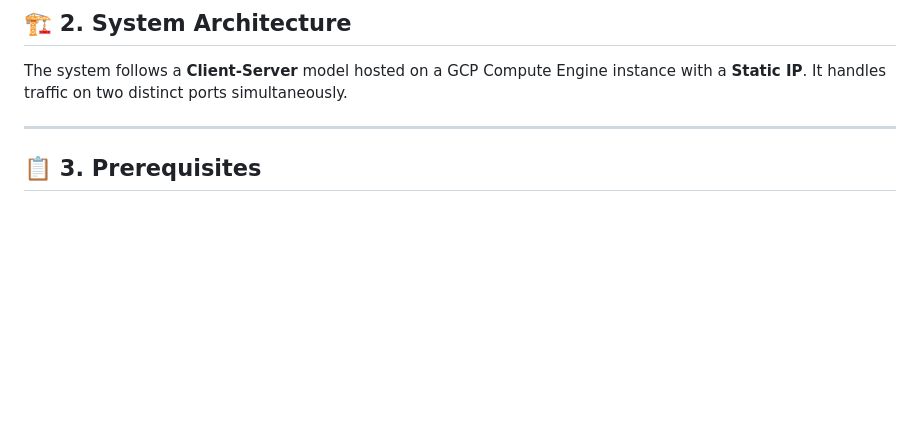
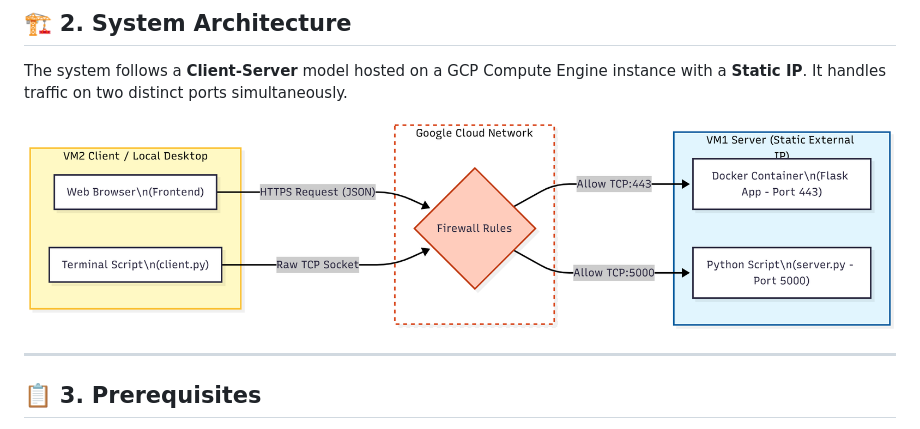
Before and after one commit to Miranviraj/HTTP-Chat-Application-between-2-VMs, a Markdown page: README.md, the part around the change. Drawn GitHub-style; blank space fills up the shorter version.

Commit message:
Add architecture diagram to README
Added architecture diagram to README for clarity.

```diff
--- a/README.md
+++ b/README.md
@@ -31,6 +31,8 @@ This project implements a robust **Hybrid Communication System** deployed on Goo
 ## 🏗️ 2. System Architecture
 
 The system follows a **Client-Server** model hosted on a GCP Compute Engine instance with a **Static IP**. It handles traffic on two distinct ports simultaneously.
+
+![Architecture Diagram](https://github.com/Miranviraj/HTTP-Chat-Application-between-2-VMs/blob/main/Architecture%20diagram.png?raw=true)
 
 ---
 
```
